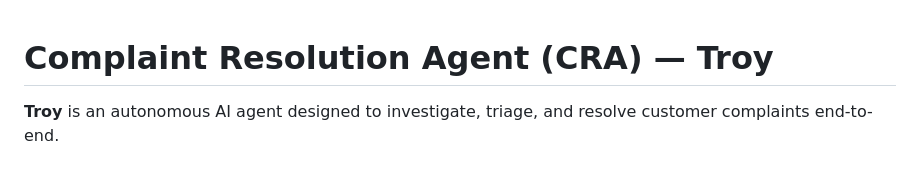
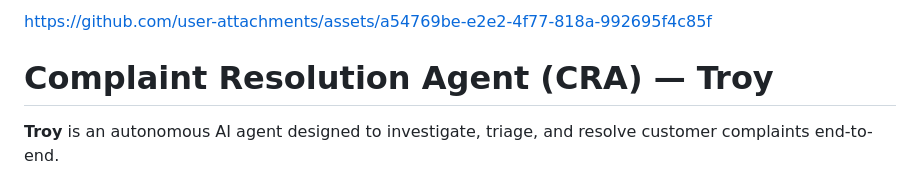
Before and after one commit to Pragadeesh-13/CRA, a Markdown page: README.md, the part around the change. Drawn GitHub-style.

Commit message:
Add user attachments link to README
Added a link to user attachments in the README.

```diff
--- a/README.md
+++ b/README.md
@@ -1,3 +1,7 @@
+
+
+https://github.com/user-attachments/assets/a54769be-e2e2-4f77-818a-992695f4c85f
+
 # Complaint Resolution Agent (CRA) — Troy
 
 **Troy** is an autonomous AI agent designed to investigate, triage, and resolve customer complaints end-to-end.
```
